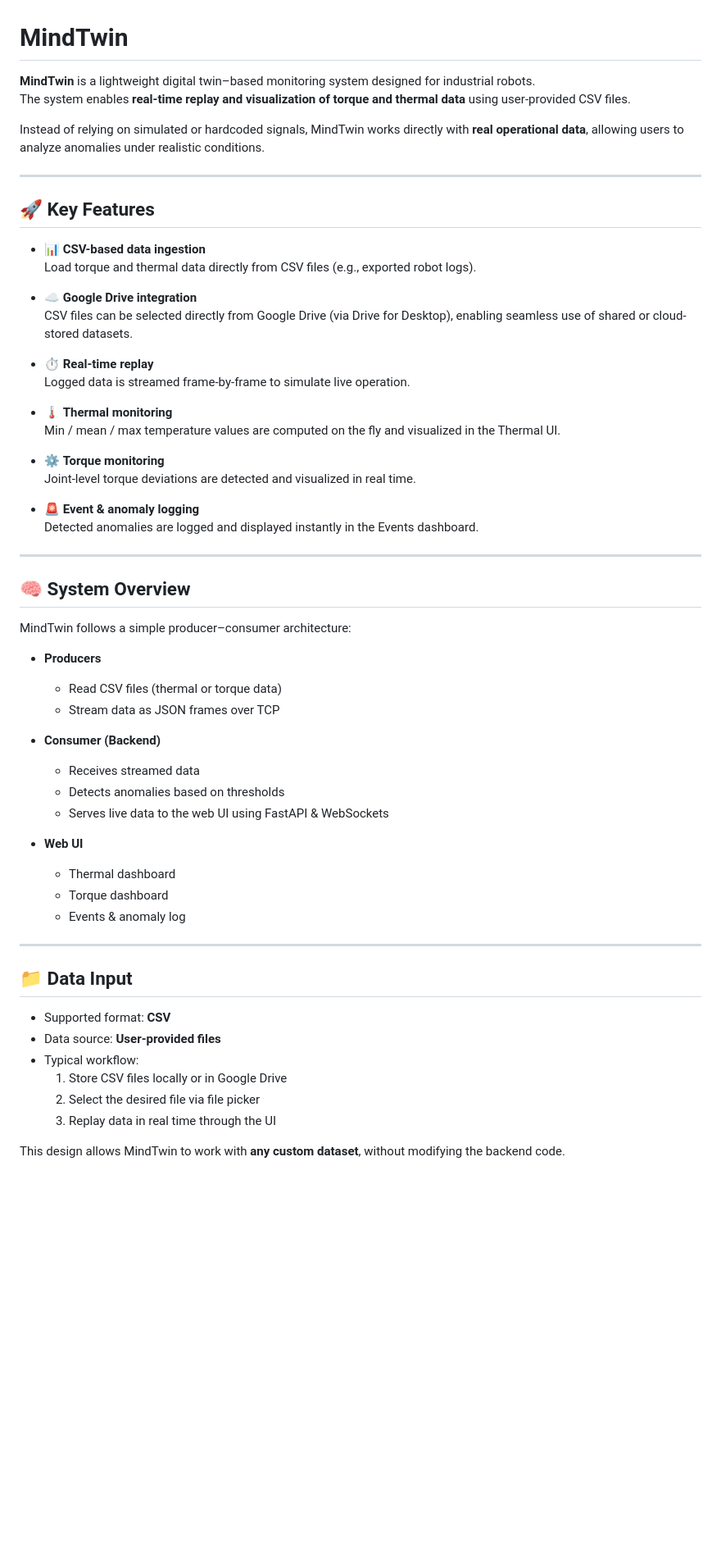
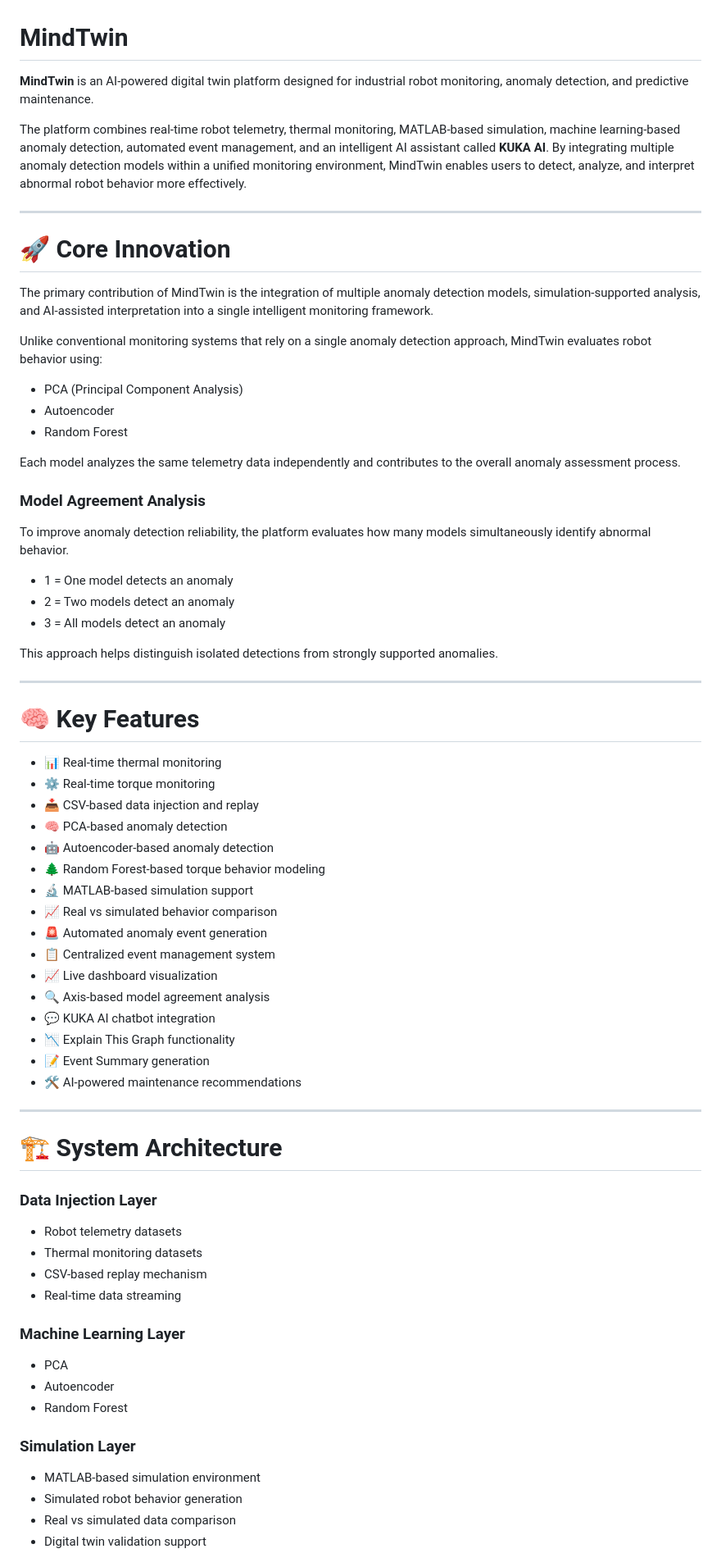
Before and after one commit to akiferenkavak/mindtwin, a Markdown page: README.md, the part around one of its changes. Shown at 82% size. Rendered like a GitHub page; blank space fills up the shorter version.

```diff
--- a/README.md
+++ b/README.md
@@ -1,61 +1,75 @@
 # MindTwin
 
-**MindTwin** is a lightweight digital twin–based monitoring system designed for industrial robots.
-The system enables **real-time replay and visualization of torque and thermal data** using user-provided CSV files.
+**MindTwin** is an AI-powered digital twin platform designed for industrial robot monitoring, anomaly detection, and predictive maintenance.
 
-Instead of relying on simulated or hardcoded signals, MindTwin works directly with **real operational data**, allowing users to analyze anomalies under realistic conditions.
+The platform combines real-time robot telemetry, thermal monitoring, MATLAB-based simulation, machine learning-based anomaly detection, automated event management, and an intelligent AI assistant called **KUKA AI**. By integrating multiple anomaly detection models within a unified monitoring environment, MindTwin enables users to detect, analyze, and interpret abnormal robot behavior more effectively.
 
 ---
 
-## 🚀 Key Features
+# 🚀 Core Innovation
 
-- 📊 **CSV-based data ingestion**
-  Load torque and thermal data directly from CSV files (e.g., exported robot logs).
+The primary contribution of MindTwin is the integration of multiple anomaly detection models, simulation-supported analysis, and AI-assisted interpretation into a single intelligent monitoring framework.
 
-- ☁️ **Google Drive integration**
-  CSV files can be selected directly from Google Drive (via Drive for Desktop), enabling seamless use of shared or cloud-stored datasets.
+Unlike conventional monitoring systems that rely on a single anomaly detection approach, MindTwin evaluates robot behavior using:
 
-- ⏱ **Real-time replay**
-  Logged data is streamed frame-by-frame to simulate live operation.
+* PCA (Principal Component Analysis)
+* Autoencoder
+* Random Forest
 
-- 🌡 **Thermal monitoring**
-  Min / mean / max temperature values are computed on the fly and visualized in the Thermal UI.
+Each model analyzes the same telemetry data independently and contributes to the overall anomaly assessment process.
 
-- ⚙️ **Torque monitoring**
-  Joint-level torque deviations are detected and visualized in real time.
+### Model Agreement Analysis
 
-- 🚨 **Event & anomaly logging**
-  Detected anomalies are logged and displayed instantly in the Events dashboard.
+To improve anomaly detection reliability, the platform evaluates how many models simultaneously identify abnormal behavior.
+
+* 1 = One model detects an anomaly
+* 2 = Two models detect an anomaly
+* 3 = All models detect an anomaly
+
+This approach helps distinguish isolated detections from strongly supported anomalies.
 
 ---
 
-## 🧠 System Overview
+# 🧠 Key Features
 
-MindTwin follows a simple producer–consumer architecture:
-
-- **Producers**
-  - Read CSV files (thermal or torque data)
-  - Stream data as JSON frames over TCP
-
-- **Consumer (Backend)**
-  - Receives streamed data
-  - Detects anomalies based on thresholds
-  - Serves live data to the web UI using FastAPI & WebSockets
-
-- **Web UI**
-  - Thermal dashboard
-  - Torque dashboard
-  - Events & anomaly log
+* 📊 Real-time thermal monitoring
+* ⚙️ Real-time torque monitoring
+* 📥 CSV-based data injection and replay
+* 🧠 PCA-based anomaly detection
+* 🤖 Autoencoder-based anomaly detection
+* 🌲 Random Forest-based torque behavior modeling
+* 🔬 MATLAB-based simulation support
+* 📈 Real vs simulated behavior comparison
+* 🚨 Automated anomaly event generation
+* 📋 Centralized event management system
+* 📈 Live dashboard visualization
+* 🔍 Axis-based model agreement analysis
+* 💬 KUKA AI chatbot integration
+* 📉 Explain This Graph functionality
+* 📝 Event Summary generation
+* 🛠 AI-powered maintenance recommendations
 
 ---
 
-## 📁 Data Input
+# 🏗️ System Architecture
 
-- Supported format: **CSV**
-- Data source: **User-provided files**
-- Typical workflow:
-  1. Store CSV files locally or in Google Drive
-  2. Select the desired file via file picker
-  3. Replay data in real time through the UI
+### Data Injection Layer
 
-This design allows MindTwin to work with **any custom dataset**, without modifying the backend code.
+* Robot telemetry datasets
+* Thermal monitoring datasets
+* CSV-based replay mechanism
+* Real-time data streaming
+
+### Machine Learning Layer
+
+* PCA
+* Autoencoder
+* Random Forest
+
+### Simulation Layer
+
+* MATLAB-based simulation environment
+* Simulated robot behavior generation
+* Real vs simulated data comparison
+* Digital twin validation support
+
```
Also changed, not shown: other parts of README.md (+157 -33 lines).
